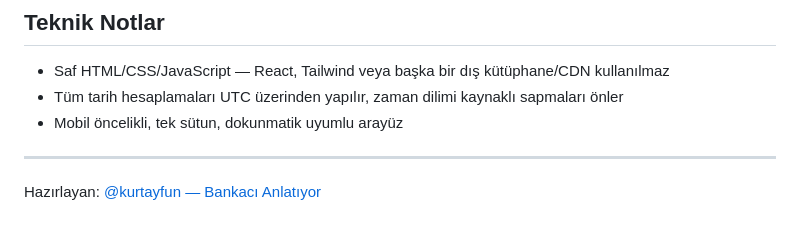
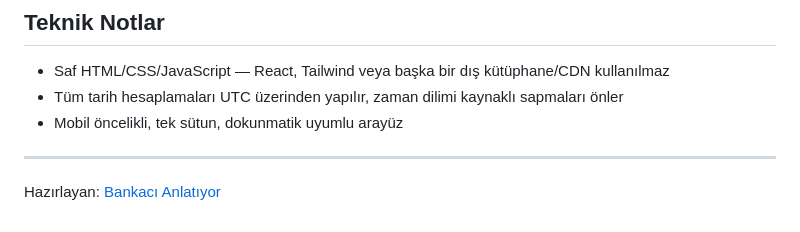
Before and after one commit to kurtayfun/Ne-zaman-emekli-olurum, a Markdown page: README.md, the part around the change. Rendered like a GitHub page.

Commit message:
Update author credit in README.md

```diff
--- a/README-2.md
+++ b/README.md
@@ -43,4 +43,4 @@ Build adımı yoktur. Depoyu GitHub Pages'te yayınlamak için:
 
 ---
 
-Hazırlayan: [@kurtayfun — Bankacı Anlatıyor](https://x.com/kurtayfun)
+Hazırlayan: [Bankacı Anlatıyor](https://x.com/kurtayfun)
```
